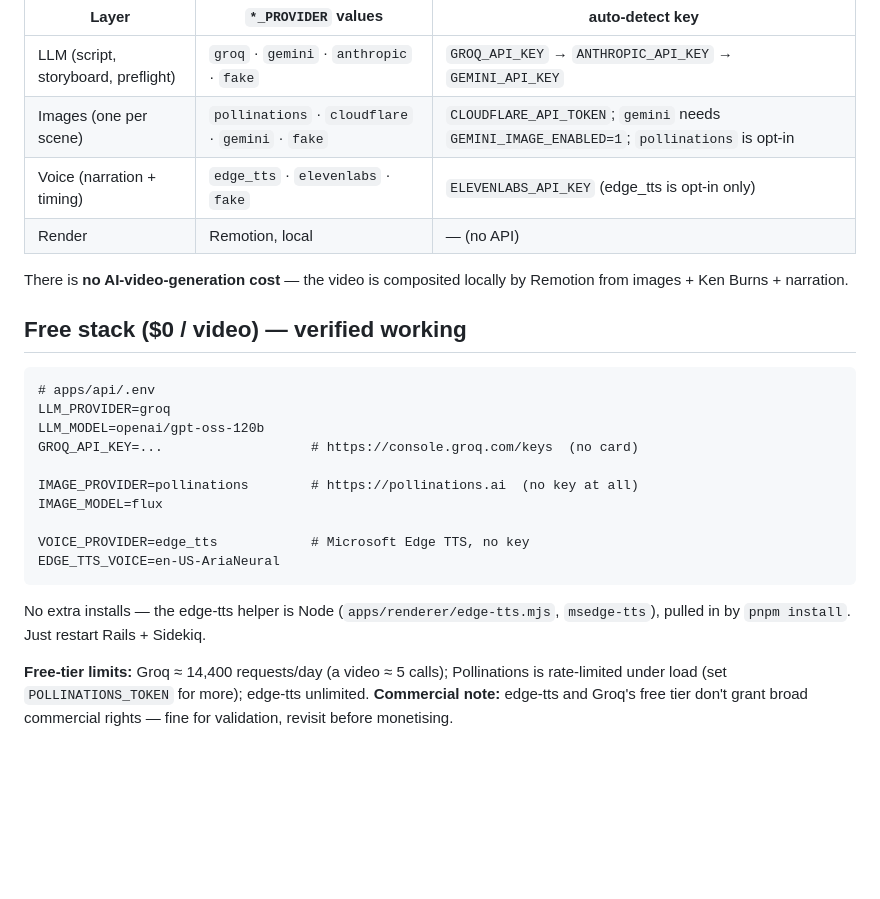
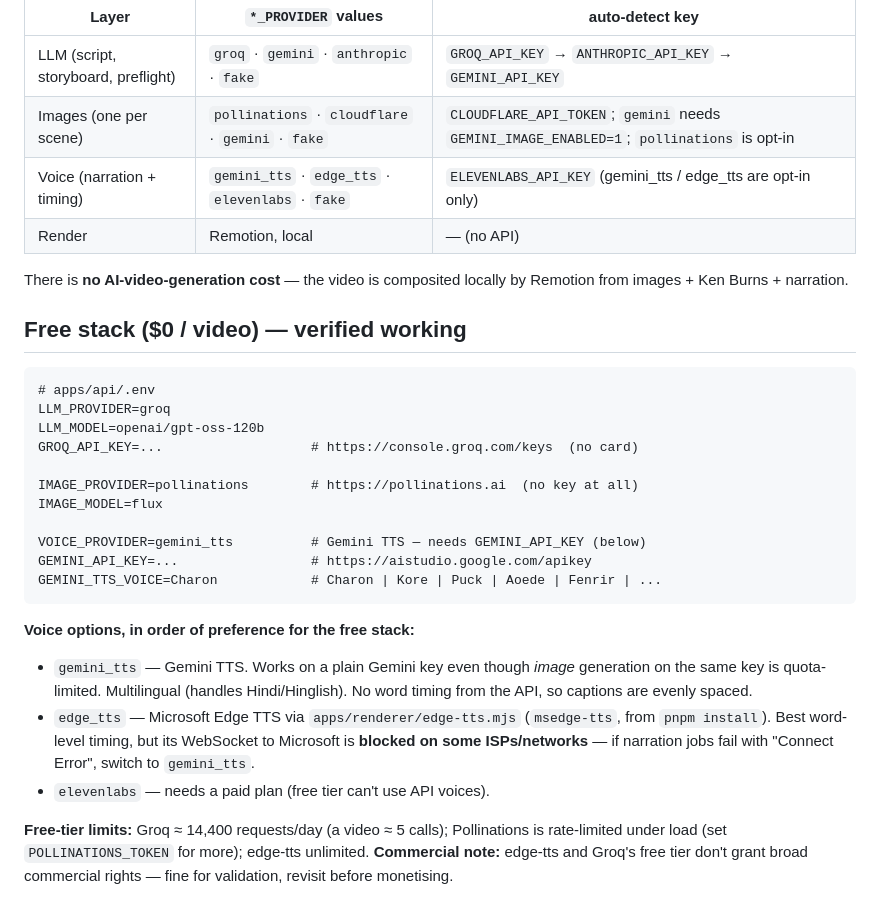
Before and after one commit to ArpitJMW/Director, a Markdown page: docs/providers.md, the part around the change. Drawn GitHub-style; blank space fills up the shorter version.

Commit message:
docs: providers.md voice section — gemini_tts is the free-stack default
Co-Authored-By: Claude Sonnet 5 <noreply@anthropic.com>
Claude-Session: https://claude.ai/code/session_01LauWwhtWJWe64ZGfr9mWvh

````diff
--- a/docs/providers.md
+++ b/docs/providers.md
@@ -9,7 +9,7 @@ pipeline runs offline).
 | --- | --- | --- |
 | LLM (script, storyboard, preflight) | `groq` · `gemini` · `anthropic` · `fake` | `GROQ_API_KEY` → `ANTHROPIC_API_KEY` → `GEMINI_API_KEY` |
 | Images (one per scene) | `pollinations` · `cloudflare` · `gemini` · `fake` | `CLOUDFLARE_API_TOKEN`; `gemini` needs `GEMINI_IMAGE_ENABLED=1`; `pollinations` is opt-in |
-| Voice (narration + timing) | `edge_tts` · `elevenlabs` · `fake` | `ELEVENLABS_API_KEY` (edge_tts is opt-in only) |
+| Voice (narration + timing) | `gemini_tts` · `edge_tts` · `elevenlabs` · `fake` | `ELEVENLABS_API_KEY` (gemini_tts / edge_tts are opt-in only) |
 | Render | Remotion, local | — (no API) |
 
 There is **no AI-video-generation cost** — the video is composited locally by
@@ -26,12 +26,20 @@ GROQ_API_KEY=...                   # https://console.groq.com/keys  (no card)
 IMAGE_PROVIDER=pollinations        # https://pollinations.ai  (no key at all)
 IMAGE_MODEL=flux
 
-VOICE_PROVIDER=edge_tts            # Microsoft Edge TTS, no key
-EDGE_TTS_VOICE=en-US-AriaNeural
+VOICE_PROVIDER=gemini_tts          # Gemini TTS — needs GEMINI_API_KEY (below)
+GEMINI_API_KEY=...                 # https://aistudio.google.com/apikey
+GEMINI_TTS_VOICE=Charon            # Charon | Kore | Puck | Aoede | Fenrir | ...
 ```
 
-No extra installs — the edge-tts helper is Node (`apps/renderer/edge-tts.mjs`,
-`msedge-tts`), pulled in by `pnpm install`. Just restart Rails + Sidekiq.
+**Voice options, in order of preference for the free stack:**
+- `gemini_tts` — Gemini TTS. Works on a plain Gemini key even though *image*
+  generation on the same key is quota-limited. Multilingual (handles
+  Hindi/Hinglish). No word timing from the API, so captions are evenly spaced.
+- `edge_tts` — Microsoft Edge TTS via `apps/renderer/edge-tts.mjs` (`msedge-tts`,
+  from `pnpm install`). Best word-level timing, but its WebSocket to Microsoft
+  is **blocked on some ISPs/networks** — if narration jobs fail with
+  "Connect Error", switch to `gemini_tts`.
+- `elevenlabs` — needs a paid plan (free tier can't use API voices).
 
 **Free-tier limits:** Groq ≈ 14,400 requests/day (a video ≈ 5 calls);
 Pollinations is rate-limited under load (set `POLLINATIONS_TOKEN` for more);
````
